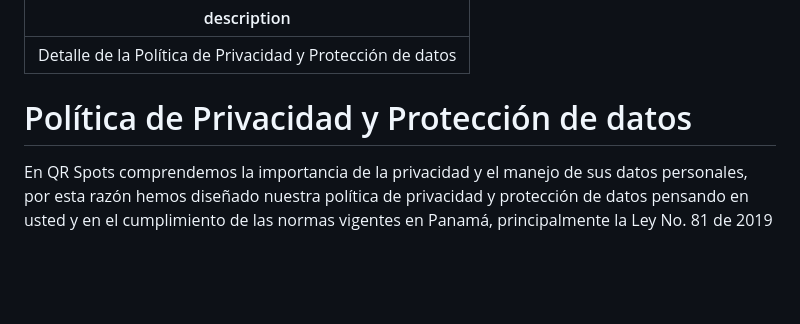
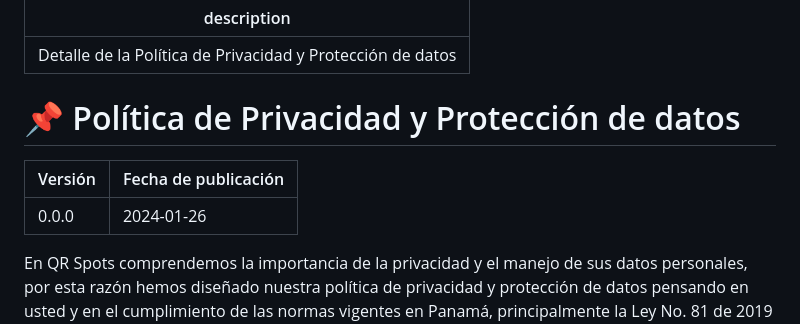
Before and after one commit to jbatistao/QRSpots_Legal, a Markdown page: README.md, the part around the change. Rendered like a GitHub page; blank space fills up the shorter version.

Commit message:
GITBOOK-7: No subject

```diff
--- a/README.md
+++ b/README.md
@@ -2,7 +2,11 @@
 description: Detalle de la Política de Privacidad y Protección de datos
 ---
 
-# Política de Privacidad y Protección de datos
+# 📌 Política de Privacidad y Protección de datos
+
+| Versión | Fecha de publicación |
+| ------- | -------------------- |
+| 0.0.0   | 2024-01-26           |
 
 En QR Spots comprendemos la importancia de la privacidad y el manejo de sus datos personales, por esta razón hemos diseñado nuestra política de privacidad y protección de datos pensando en usted y en el cumplimiento de las normas vigentes en Panamá, principalmente la Ley No. 81 de 2019 y el Decreto Ejecutivo No. 285 de 28 de mayo de 2021, con las que se establece el marco jurídico relativo a la protección de los datos personales registrados en bases de datos y el tratamiento que se le pueda dar a los mismos.
 
```
